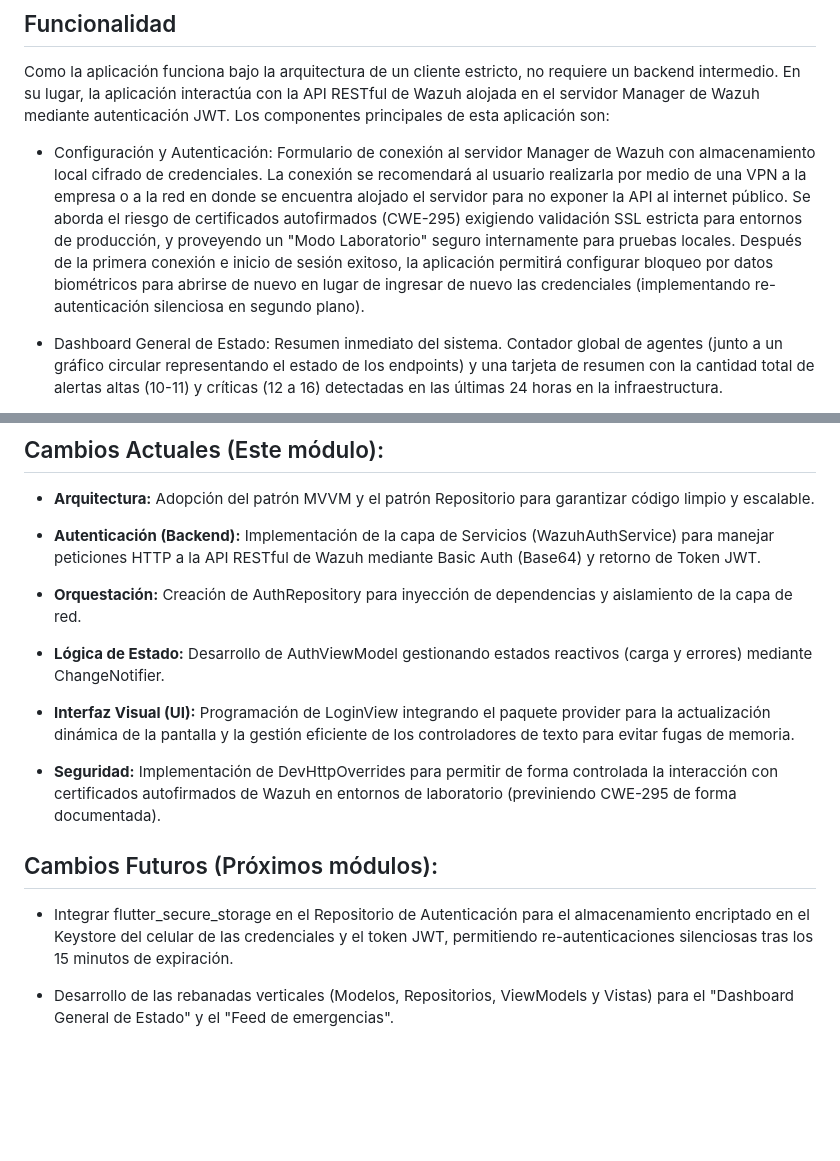
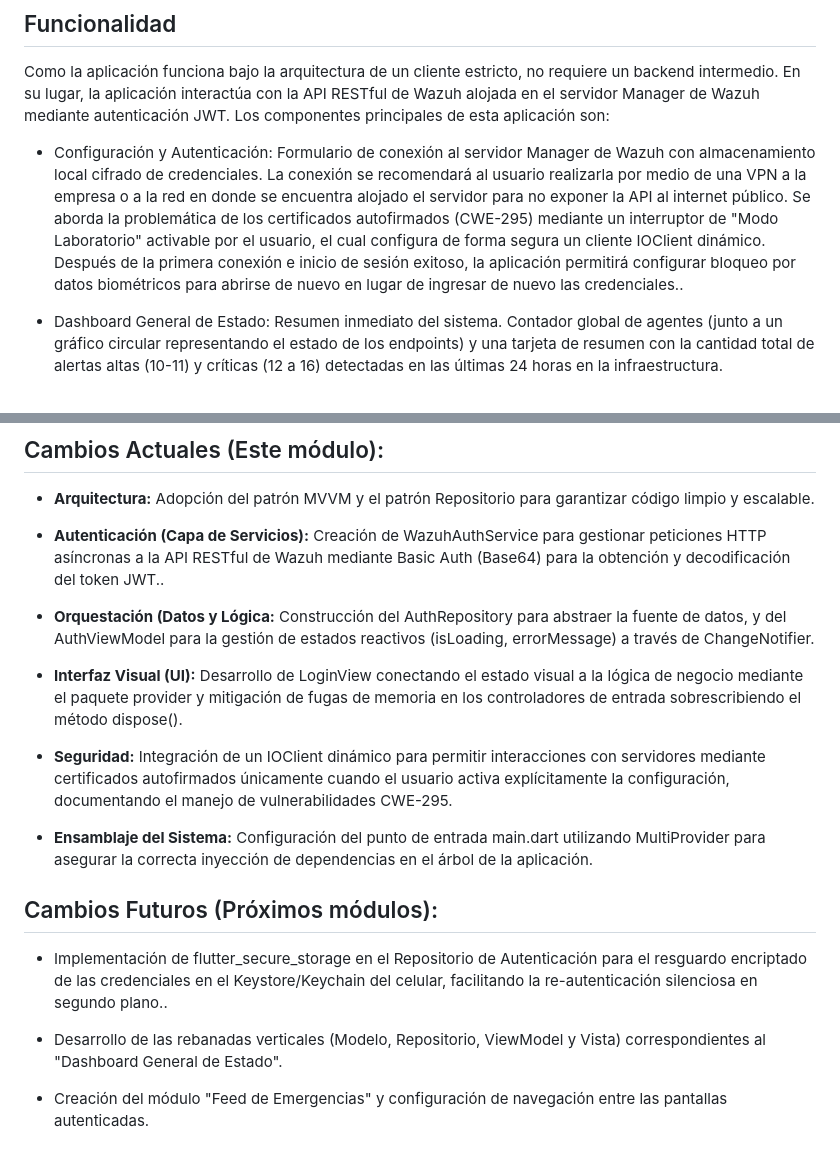
Before and after one commit to josedanielarroyave44-prog/Wazuh-Mobile-Monitor, a Markdown page: README.md, 2 parts joined by grey strips. Rendered like a GitHub page; blank space fills up the shorter version.

Commit message:
Update README.md
Updated Readme

```diff
--- a/README.md
+++ b/README.md
@@ -30,7 +30,7 @@ La aplicación funcionará bajo una misma interfaz de control con todas las func
 
 Como la aplicación funciona bajo la arquitectura de un cliente estricto, no requiere un backend intermedio. En su lugar, la aplicación interactúa con la API RESTful de Wazuh alojada en el servidor Manager de Wazuh mediante autenticación JWT. Los componentes principales de esta aplicación son:
 
-- Configuración y Autenticación: Formulario de conexión al servidor Manager de Wazuh con almacenamiento local cifrado de credenciales. La conexión se recomendará al usuario realizarla por medio de una VPN a la empresa o a la red en donde se encuentra alojado el servidor para no exponer la API al internet público. Se aborda el riesgo de certificados autofirmados (CWE-295) exigiendo validación SSL estricta para entornos de producción, y proveyendo un "Modo Laboratorio" seguro internamente para pruebas locales. Después de la primera conexión e inicio de sesión exitoso, la aplicación permitirá configurar bloqueo por datos biométricos para abrirse de nuevo en lugar de ingresar de nuevo las credenciales (implementando re-autenticación silenciosa en segundo plano).
+- Configuración y Autenticación: Formulario de conexión al servidor Manager de Wazuh con almacenamiento local cifrado de credenciales. La conexión se recomendará al usuario realizarla por medio de una VPN a la empresa o a la red en donde se encuentra alojado el servidor para no exponer la API al internet público. Se aborda la problemática de los certificados autofirmados (CWE-295) mediante un interruptor de "Modo Laboratorio" activable por el usuario, el cual configura de forma segura un cliente IOClient dinámico. Después de la primera conexión e inicio de sesión exitoso, la aplicación permitirá configurar bloqueo por datos biométricos para abrirse de nuevo en lugar de ingresar de nuevo las credenciales..
 
 - Dashboard General de Estado: Resumen inmediato del sistema. Contador global de agentes (junto a un gráfico circular representando el estado de los endpoints) y una tarjeta de resumen con la cantidad total de alertas altas (10-11) y críticas (12 a 16) detectadas en las últimas 24 horas en la infraestructura.
 
@@ -58,18 +58,20 @@ Como la aplicación funciona bajo la arquitectura de un cliente estricto, no req
 
 - **Arquitectura:** Adopción del patrón MVVM y el patrón Repositorio para garantizar código limpio y escalable.
 
-- **Autenticación (Backend):** Implementación de la capa de Servicios (WazuhAuthService) para manejar peticiones HTTP a la API RESTful de Wazuh mediante Basic Auth (Base64) y retorno de Token JWT.
+- **Autenticación (Capa de Servicios):** Creación de WazuhAuthService para gestionar peticiones HTTP asíncronas a la API RESTful de Wazuh mediante Basic Auth (Base64) para la obtención y decodificación del token JWT..
 
-- **Orquestación:** Creación de AuthRepository para inyección de dependencias y aislamiento de la capa de red.
+- **Orquestación (Datos y Lógica:** Construcción del AuthRepository para abstraer la fuente de datos, y del AuthViewModel para la gestión de estados reactivos (isLoading, errorMessage) a través de ChangeNotifier.
 
-- **Lógica de Estado:** Desarrollo de AuthViewModel gestionando estados reactivos (carga y errores) mediante ChangeNotifier.
+- **Interfaz Visual (UI):** Desarrollo de LoginView conectando el estado visual a la lógica de negocio mediante el paquete provider y mitigación de fugas de memoria en los controladores de entrada sobrescribiendo el método dispose().
 
-- **Interfaz Visual (UI):** Programación de LoginView integrando el paquete provider para la actualización dinámica de la pantalla y la gestión eficiente de los controladores de texto para evitar fugas de memoria.
+- **Seguridad:** Integración de un IOClient dinámico para permitir interacciones con servidores mediante certificados autofirmados únicamente cuando el usuario activa explícitamente la configuración, documentando el manejo de vulnerabilidades CWE-295.
 
-- **Seguridad:** Implementación de DevHttpOverrides para permitir de forma controlada la interacción con certificados autofirmados de Wazuh en entornos de laboratorio (previniendo CWE-295 de forma documentada).
+- **Ensamblaje del Sistema:** Configuración del punto de entrada main.dart utilizando MultiProvider para asegurar la correcta inyección de dependencias en el árbol de la aplicación.
 
 ## Cambios Futuros (Próximos módulos):
 
-- Integrar flutter_secure_storage en el Repositorio de Autenticación para el almacenamiento encriptado en el Keystore del celular de las credenciales y el token JWT, permitiendo re-autenticaciones silenciosas tras los 15 minutos de expiración.
+- Implementación de flutter_secure_storage en el Repositorio de Autenticación para el resguardo encriptado de las credenciales en el Keystore/Keychain del celular, facilitando la re-autenticación silenciosa en segundo plano..
 
-- Desarrollo de las rebanadas verticales (Modelos, Repositorios, ViewModels y Vistas) para el "Dashboard General de Estado" y el "Feed de emergencias".
+- Desarrollo de las rebanadas verticales (Modelo, Repositorio, ViewModel y Vista) correspondientes al "Dashboard General de Estado".
+
+- Creación del módulo "Feed de Emergencias" y configuración de navegación entre las pantallas autenticadas.
```
